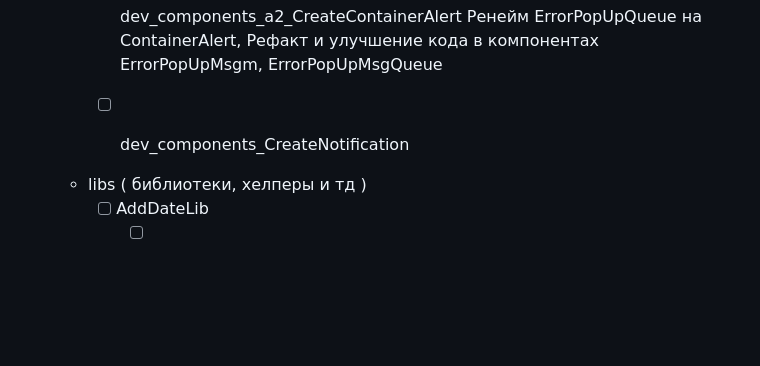
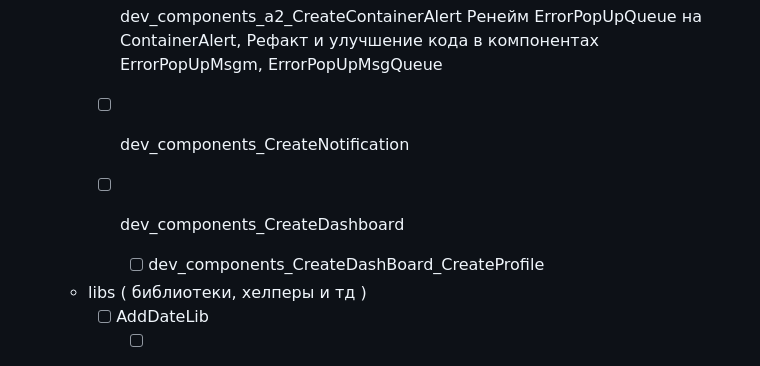
Before and after one commit to 47Mags47/STPO_v3, a Markdown page: todo.md, the part around the change. Rendered like a GitHub page; blank space fills up the shorter version.

Commit message:
todo changed

```diff
--- a/todo.md
+++ b/todo.md
@@ -78,6 +78,9 @@
 
         - [ ] dev_components_CreateNotification
 
+        - [ ] dev_components_CreateDashboard
+            - [ ] dev_components_CreateDashBoard_CreateProfile
+
     - libs ( библиотеки, хелперы и тд )
         - [ ] AddDateLib
             - [ ] Добавить глобальный хелпер или библиотеку для форматирования даты
```
